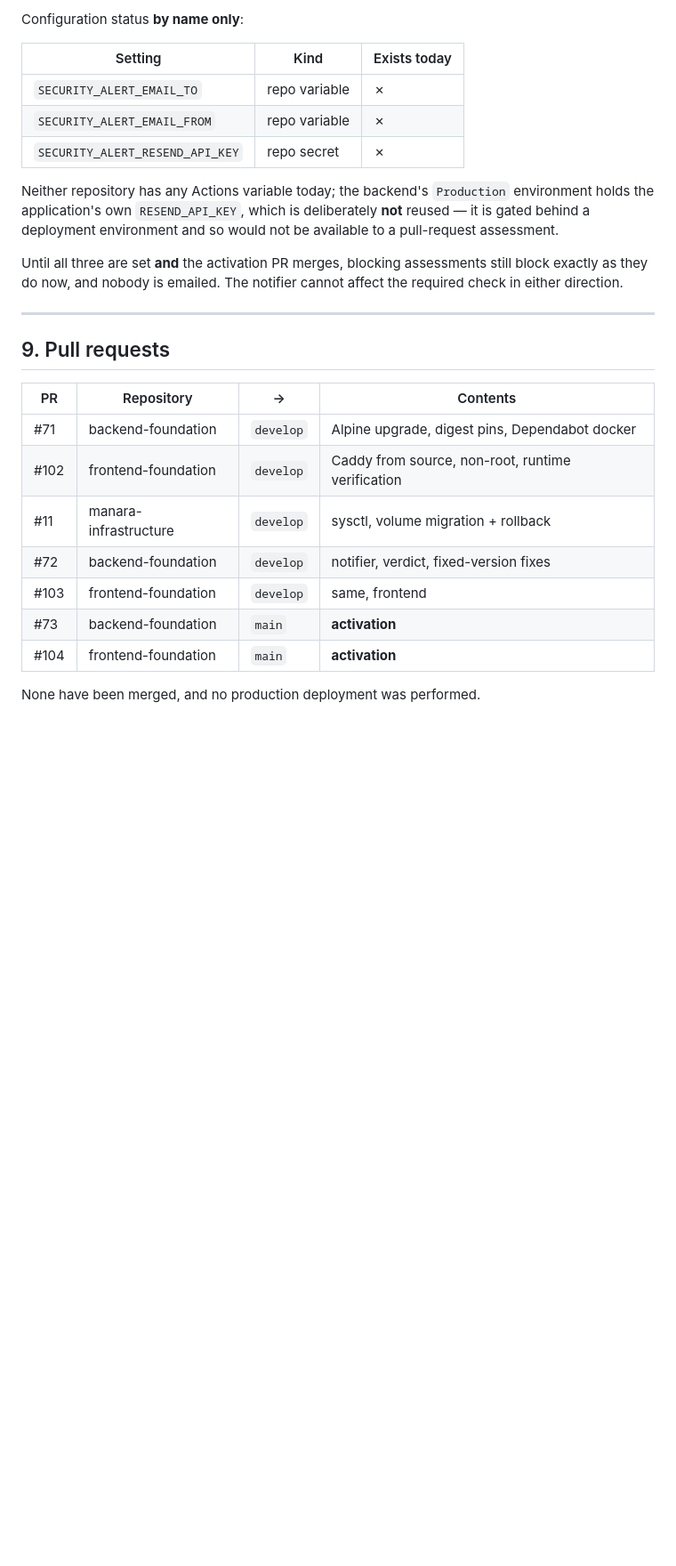
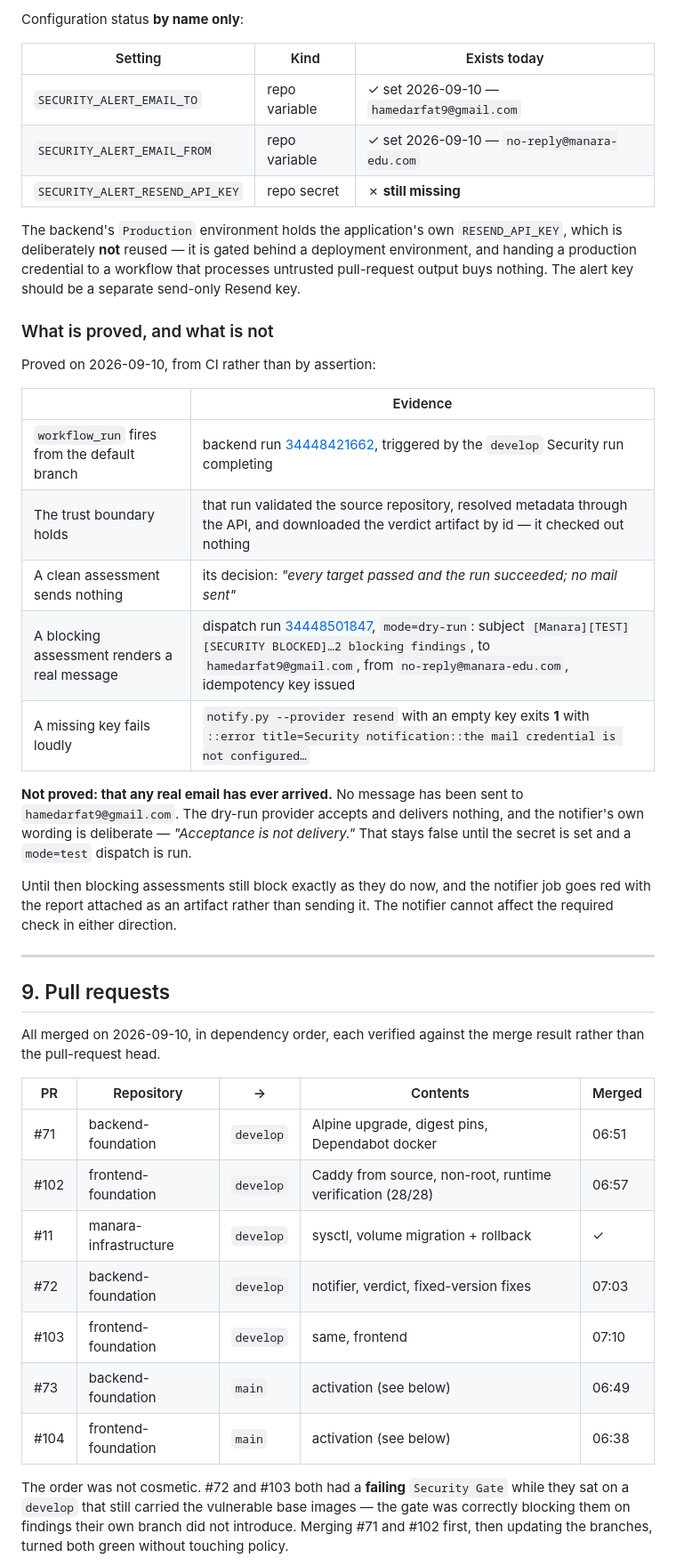
Before and after one commit to Manara-Education/backend-foundation, a Markdown page: docs/security/SECURITY_REMEDIATION_VERIFICATION.md, the part around one of its changes. Shown at 89% size. Rendered like a GitHub page; blank space fills up the shorter version.

```diff
--- a/docs/security/SECURITY_REMEDIATION_VERIFICATION.md
+++ b/docs/security/SECURITY_REMEDIATION_VERIFICATION.md
@@ -322,31 +343,57 @@ Configuration status **by name only**:
 
 | Setting | Kind | Exists today |
 |---|---|---|
-| `SECURITY_ALERT_EMAIL_TO` | repo variable | ✗ |
-| `SECURITY_ALERT_EMAIL_FROM` | repo variable | ✗ |
-| `SECURITY_ALERT_RESEND_API_KEY` | repo secret | ✗ |
+| `SECURITY_ALERT_EMAIL_TO` | repo variable | ✓ set 2026-09-10 — `hamedarfat9@gmail.com` |
+| `SECURITY_ALERT_EMAIL_FROM` | repo variable | ✓ set 2026-09-10 — `no-reply@manara-edu.com` |
+| `SECURITY_ALERT_RESEND_API_KEY` | repo secret | ✗ **still missing** |
 
-Neither repository has any Actions variable today; the backend's `Production`
-environment holds the application's own `RESEND_API_KEY`, which is deliberately
-**not** reused — it is gated behind a deployment environment and so would not
-be available to a pull-request assessment.
+The backend's `Production` environment holds the application's own
+`RESEND_API_KEY`, which is deliberately **not** reused — it is gated behind a
+deployment environment, and handing a production credential to a workflow that
+processes untrusted pull-request output buys nothing. The alert key should be a
+separate send-only Resend key.
 
-Until all three are set **and** the activation PR merges, blocking assessments
-still block exactly as they do now, and nobody is emailed. The notifier cannot
-affect the required check in either direction.
+### What is proved, and what is not
+
+Proved on 2026-09-10, from CI rather than by assertion:
+
+| | Evidence |
+|---|---|
+| `workflow_run` fires from the default branch | backend run [34448421662](https://github.com/Manara-Education/backend-foundation/actions/runs/34448421662), triggered by the `develop` Security run completing |
+| The trust boundary holds | that run validated the source repository, resolved metadata through the API, and downloaded the verdict artifact by id — it checked out nothing |
+| A clean assessment sends nothing | its decision: *"every target passed and the run succeeded; no mail sent"* |
+| A blocking assessment renders a real message | dispatch run [34448501847](https://github.com/Manara-Education/backend-foundation/actions/runs/34448501847), `mode=dry-run`: subject `[Manara][TEST][SECURITY BLOCKED]…2 blocking findings`, to `hamedarfat9@gmail.com`, from `no-reply@manara-edu.com`, idempotency key issued |
+| A missing key fails loudly | `notify.py --provider resend` with an empty key exits **1** with `::error title=Security notification::the mail credential is not configured…` |
+
+**Not proved: that any real email has ever arrived.** No message has been sent
+to `hamedarfat9@gmail.com`. The dry-run provider accepts and delivers nothing,
+and the notifier's own wording is deliberate — *"Acceptance is not delivery."*
+That stays false until the secret is set and a `mode=test` dispatch is run.
+
+Until then blocking assessments still block exactly as they do now, and the
+notifier job goes red with the report attached as an artifact rather than
+sending it. The notifier cannot affect the required check in either direction.
 
 ---
 
 ## 9. Pull requests
 
-| PR | Repository | → | Contents |
-|---|---|---|---|
-| #71 | backend-foundation | `develop` | Alpine upgrade, digest pins, Dependabot docker |
-| #102 | frontend-foundation | `develop` | Caddy from source, non-root, runtime verification |
-| #11 | manara-infrastructure | `develop` | sysctl, volume migration + rollback |
-| #72 | backend-foundation | `develop` | notifier, verdict, fixed-version fixes |
-| #103 | frontend-foundation | `develop` | same, frontend |
-| #73 | backend-foundation | `main` | **activation** |
-| #104 | frontend-foundation | `main` | **activation** |
+All merged on 2026-09-10, in dependency order, each verified against the merge
+result rather than the pull-request head.
 
-None have been merged, and no production deployment was performed.
+| PR | Repository | → | Contents | Merged |
+|---|---|---|---|---|
+| #71 | backend-foundation | `develop` | Alpine upgrade, digest pins, Dependabot docker | 06:51 |
+| #102 | frontend-foundation | `develop` | Caddy from source, non-root, runtime verification (28/28) | 06:57 |
+| #11 | manara-infrastructure | `develop` | sysctl, volume migration + rollback | ✓ |
+| #72 | backend-foundation | `develop` | notifier, verdict, fixed-version fixes | 07:03 |
+| #103 | frontend-foundation | `develop` | same, frontend | 07:10 |
+| #73 | backend-foundation | `main` | activation (see below) | 06:49 |
+| #104 | frontend-foundation | `main` | activation (see below) | 06:38 |
+
+The order was not cosmetic. #72 and #103 both had a **failing** `Security Gate`
+while they sat on a `develop` that still carried the vulnerable base images —
+the gate was correctly blocking them on findings their own branch did not
+introduce. Merging #71 and #102 first, then updating the branches, turned both
+green without touching policy.
+
```
Also changed, not shown: other parts of docs/security/SECURITY_REMEDIATION_VERIFICATION.md (+47 -16 lines).
